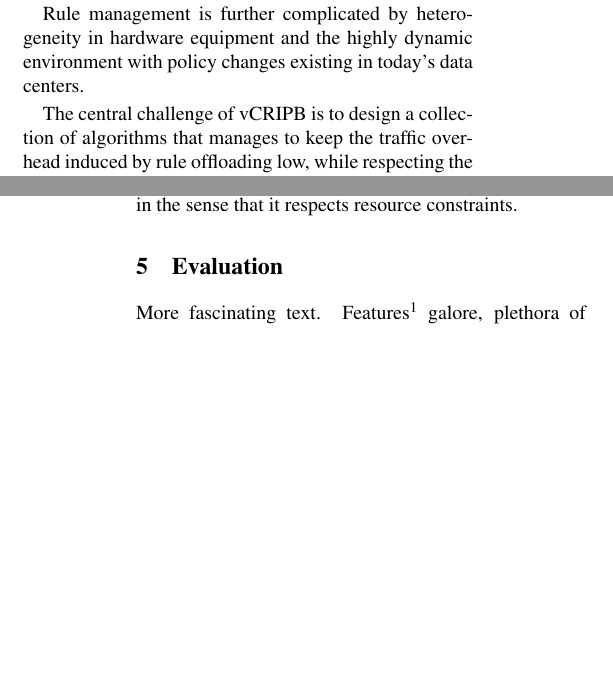
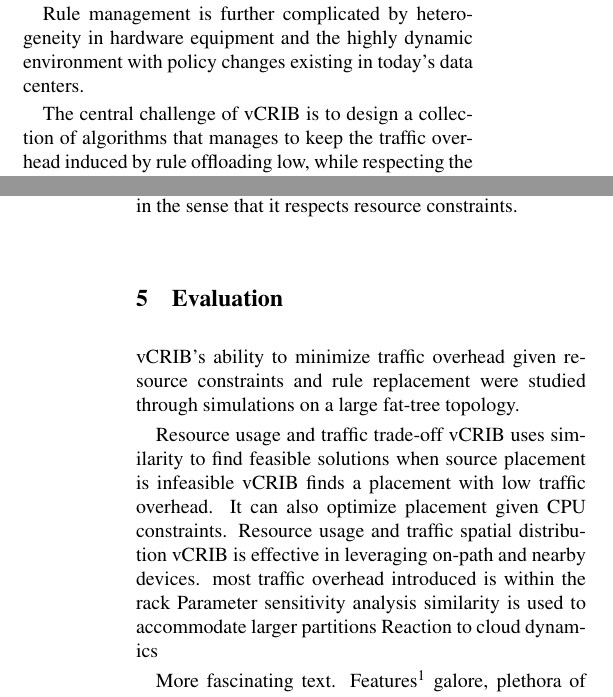
Before and after one commit to aristodemos/notebook, a LaTeX document (vCRIB.tex): two parts of the columns of pages 1 and 2 of 3, joined at a grey line, cut so that both start at the same text, the shorter picture padded with empty space. Compiled offline with pdfLaTeX; a LaTeX package or settings file that is missing is left out.

Commit message:
vCRIB...

```diff
--- a/vCRIB.tex
+++ b/vCRIB.tex
@@ -67,7 +67,7 @@ Some hypervisors may offload rule processing to the NIC, but it can only handle
 
 Rule management is further complicated by heterogeneity in hardware equipment and the highly dynamic environment with policy changes existing in today's data centers.
 
-The central challenge of vCRIPB is to design a collection of algorithms that manages to keep the traffic overhead induced by rule offloading low, while respecting the resource constraints.
+The central challenge of vCRIB is to design a collection of algorithms that manages to keep the traffic overhead induced by rule offloading low, while respecting the resource constraints.
 
 \section{Contributions}
 To address these challenges vCRIB provides an abstraction of a centralized repository of rules for the cloud. Tenants and operators simply install rules in this repository and vCRIB uses network state and traffic information to proactively place rules in hypervisors.
@@ -81,6 +81,18 @@ The process of rule offloading is split in two steps: a novel bin-packing heuris
 Finally, the resource-aware placement of rules is achieved through an heuristic algorithm called {\tt First Fit Decreasing Similarity} and is optimized via a {\tt traffic-aware refinement} to reduce traffic overhead while still maintaining feasibility, in the sense that it respects resource constraints.
 
 \section{Evaluation}
+vCRIB's ability to minimize traffic overhead given resource constraints and rule replacement were studied through simulations on a large fat-tree topology.
+
+Resource usage and traffic trade-off
+	vCRIB uses similarity to find feasible solutions when source placement is infeasible
+	vCRIB finds a placement with low traffic overhead. It can also optimize placement given CPU constraints.
+Resource usage and traffic spatial distribution
+	vCRIB is effective in leveraging on-path and nearby devices.
+	most traffic overhead introduced is within the rack
+Parameter sensitivity analysis
+	similarity is used to accommodate larger partitions
+Reaction to cloud dynamics
+
 
 
 More fascinating text. Features\footnote{Remember to use endnotes, not footnotes!} galore, plethora of promises.\\
```
Also changed, not shown: vCRIB.pdf.
